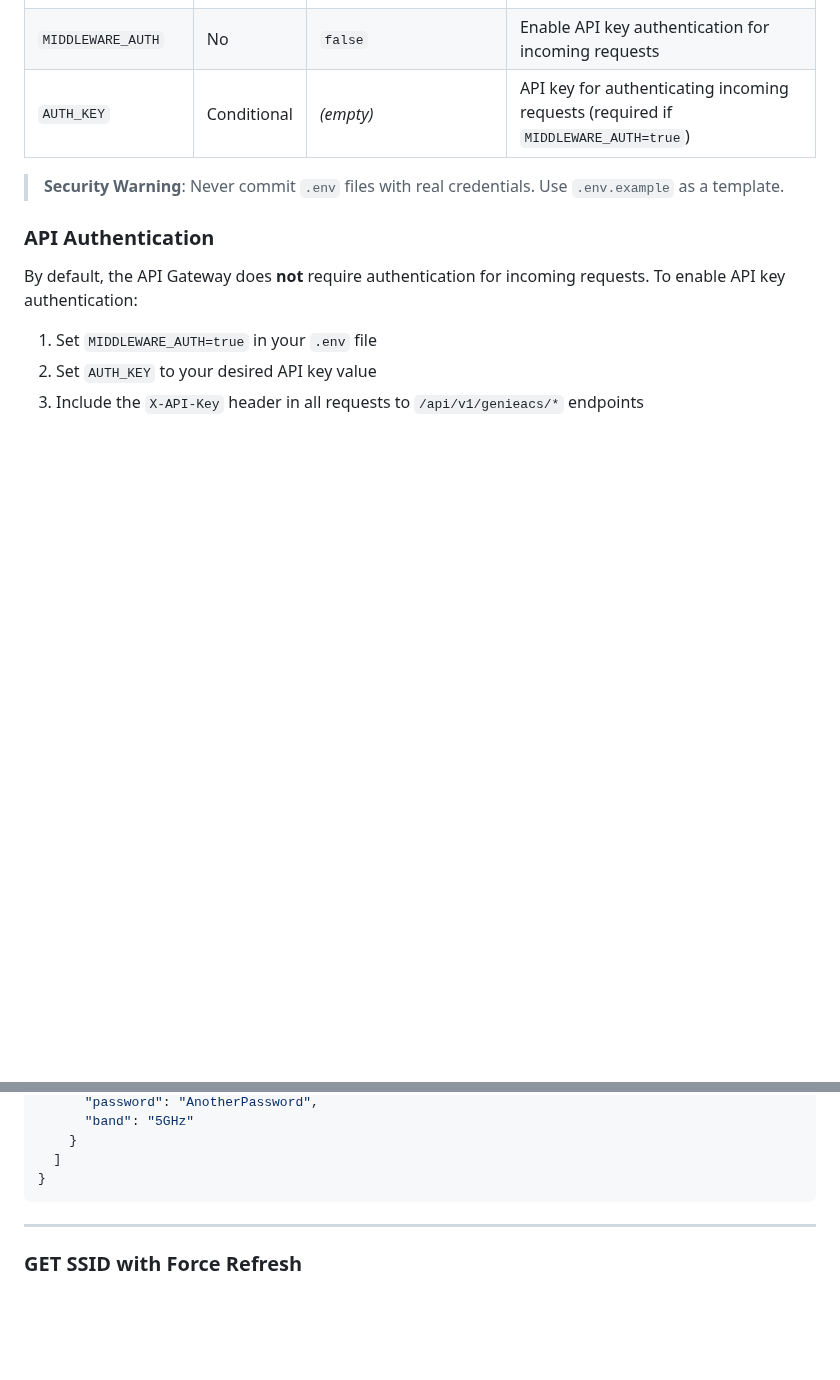
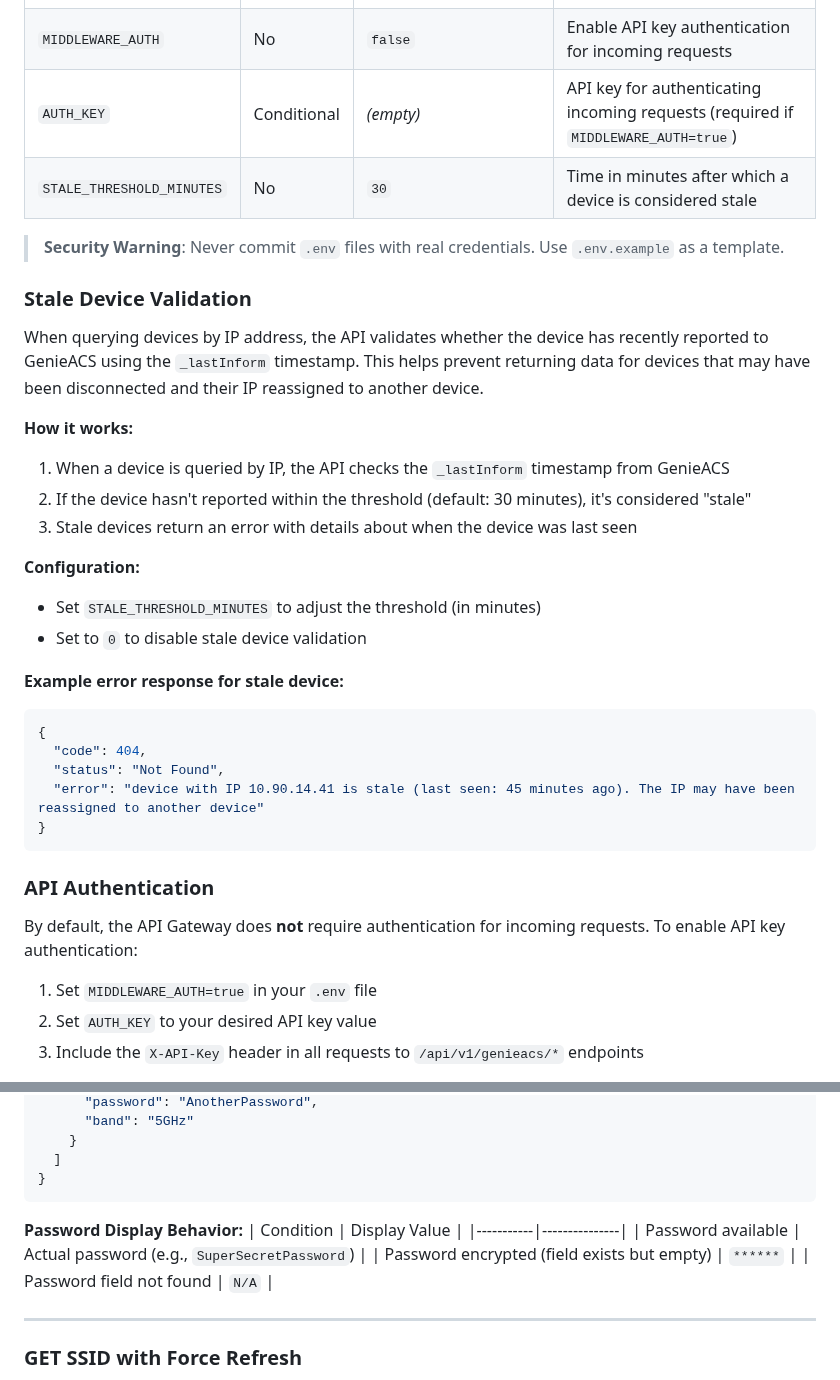
Before and after one commit to Cepat-Kilat-Teknologi/genieacs-relay, a Markdown page: README.md, 2 parts joined by grey strips. GitHub-like rendering; blank space fills up the shorter version.

````diff
--- a/README.md
+++ b/README.md
@@ -60,8 +60,31 @@ This service provides endpoints for retrieving and updating device SSID, WiFi pa
 | `SERVER_ADDR` | No | `:8080` | Server listen address |
 | `MIDDLEWARE_AUTH` | No | `false` | Enable API key authentication for incoming requests |
 | `AUTH_KEY` | Conditional | *(empty)* | API key for authenticating incoming requests (required if `MIDDLEWARE_AUTH=true`) |
+| `STALE_THRESHOLD_MINUTES` | No | `30` | Time in minutes after which a device is considered stale |
 
 > **Security Warning**: Never commit `.env` files with real credentials. Use `.env.example` as a template.
+
+### Stale Device Validation
+
+When querying devices by IP address, the API validates whether the device has recently reported to GenieACS using the `_lastInform` timestamp. This helps prevent returning data for devices that may have been disconnected and their IP reassigned to another device.
+
+**How it works:**
+1. When a device is queried by IP, the API checks the `_lastInform` timestamp from GenieACS
+2. If the device hasn't reported within the threshold (default: 30 minutes), it's considered "stale"
+3. Stale devices return an error with details about when the device was last seen
+
+**Configuration:**
+- Set `STALE_THRESHOLD_MINUTES` to adjust the threshold (in minutes)
+- Set to `0` to disable stale device validation
+
+**Example error response for stale device:**
+```json
+{
+  "code": 404,
+  "status": "Not Found",
+  "error": "device with IP 10.90.14.41 is stale (last seen: 45 minutes ago). The IP may have been reassigned to another device"
+}
+```
 
 ### API Authentication
 
@@ -239,6 +262,13 @@ curl "http://localhost:8080/api/v1/genieacs/ssid/10.90.8.164" | jq
   ]
 }
 ```
+
+**Password Display Behavior:**
+| Condition | Display Value |
+|-----------|---------------|
+| Password available | Actual password (e.g., `SuperSecretPassword`) |
+| Password encrypted (field exists but empty) | `******` |
+| Password field not found | `N/A` |
 
 ---
 
````
